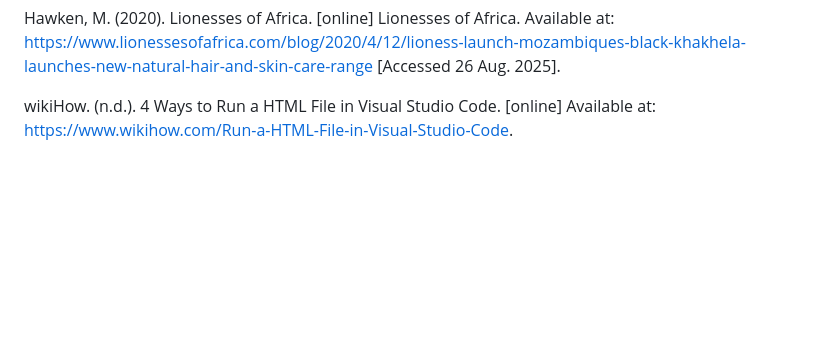
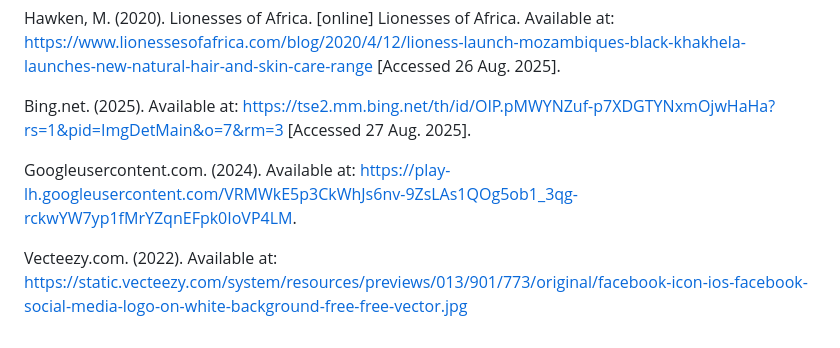
Before and after one commit to VCSTDN2024/wede5020-part-1-assignment-1-Kaamilah-vc, a Markdown page: README.md, the part around the change. Drawn GitHub-style; blank space fills up the shorter version.

```diff
--- a/README.md
+++ b/README.md
@@ -165,4 +165,8 @@ Ruden, L. (2025). Ivory Shea Butter | Raw Unrefined Shea Butter – 100% Pure &
 
 Hawken, M. (2020). Lionesses of Africa. [online] Lionesses of Africa. Available at: https://www.lionessesofafrica.com/blog/2020/4/12/lioness-launch-mozambiques-black-khakhela-launches-new-natural-hair-and-skin-care-range  [Accessed 26 Aug. 2025].
 
-wikiHow. (n.d.). 4 Ways to Run a HTML File in Visual Studio Code. [online] Available at: https://www.wikihow.com/Run-a-HTML-File-in-Visual-Studio-Code.
+Bing.net. (2025). Available at: https://tse2.mm.bing.net/th/id/OIP.pMWYNZuf-p7XDGTYNxmOjwHaHa?rs=1&pid=ImgDetMain&o=7&rm=3  [Accessed 27 Aug. 2025].
+
+Googleusercontent.com. (2024). Available at: https://play-lh.googleusercontent.com/VRMWkE5p3CkWhJs6nv-9ZsLAs1QOg5ob1_3qg-rckwYW7yp1fMrYZqnEFpk0IoVP4LM.
+
+Vecteezy.com. (2022). Available at: https://static.vecteezy.com/system/resources/previews/013/901/773/original/facebook-icon-ios-facebook-social-media-logo-on-white-background-free-free-vector.jpg
```
